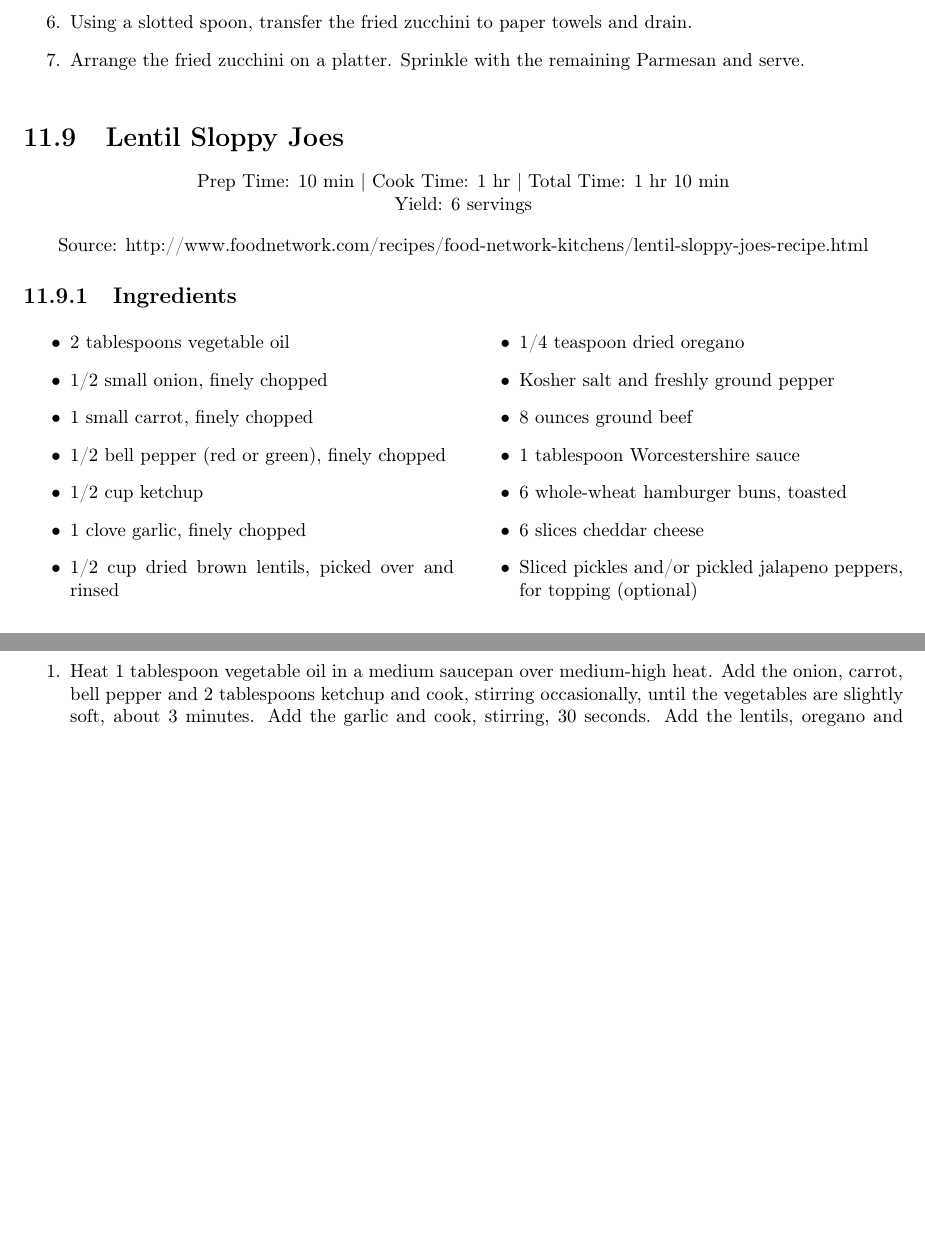
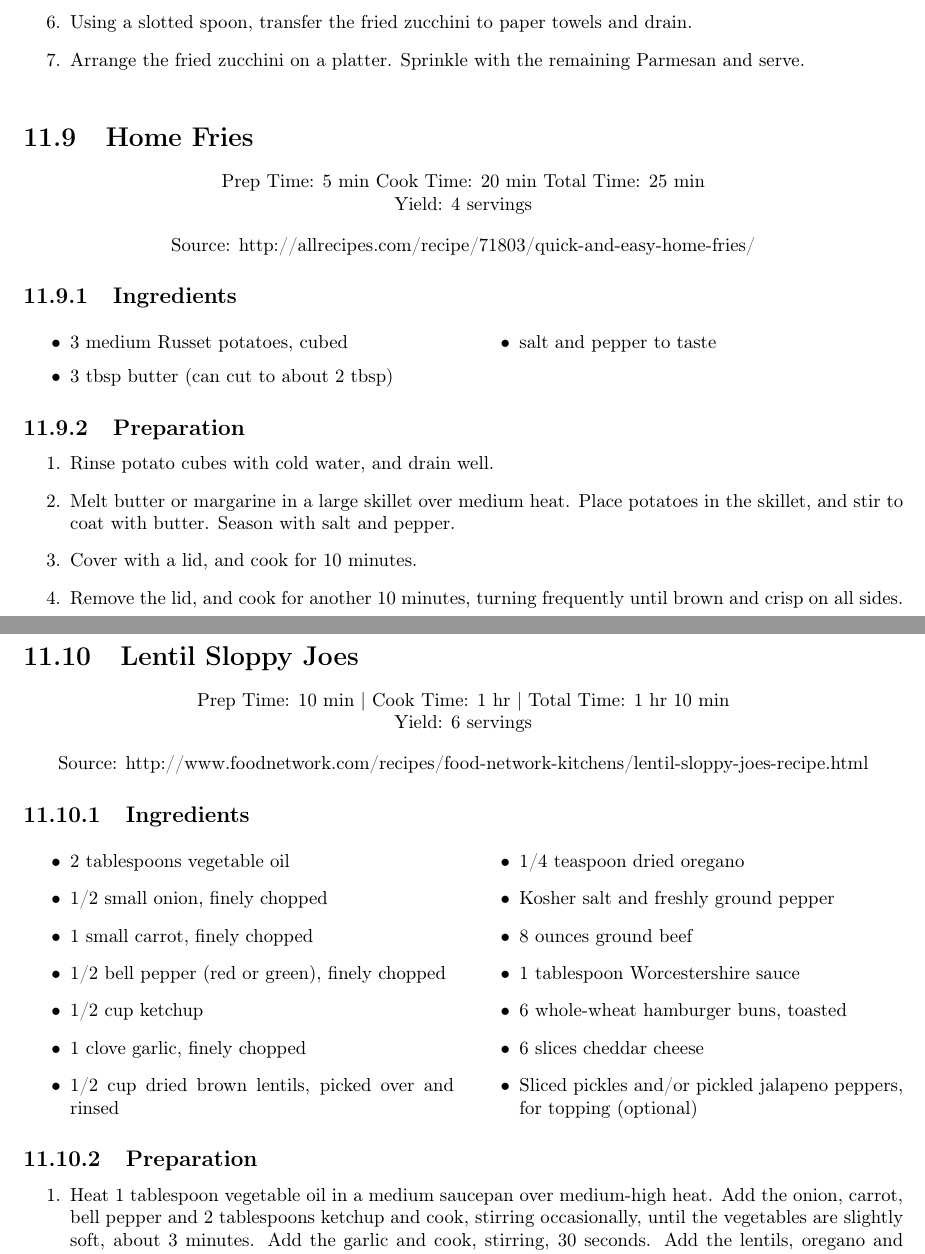
Before and after one commit to InCtrl/recipe-book, a LaTeX document (recipe-book.tex, which reads veg/home-fries.tex): two parts of pages 62 and 63 of 76, joined at a grey line, cut so that both start at the same text, the shorter picture padded with empty space. Compiled offline with pdfLaTeX.

Commit message:
added home fries

```diff
--- /dev/null
+++ b/veg/home-fries.tex
@@ -0,0 +1,30 @@
+\section{Home Fries}\index{vegetables!home fries}
+
+\begin{center}
+Prep Time: 5 min
+Cook Time: 20 min
+Total Time: 25 min
+
+\noindent Yield: 4 servings
+
+\vspace{1em}
+
+Source: http://allrecipes.com/recipe/71803/quick-and-easy-home-fries/
+\end{center}
+
+\subsection{Ingredients}
+\begin{multicols}{2}
+\begin{itemize}
+    \item 3 medium Russet potatoes, cubed
+    \item 3 tbsp butter (can cut to about 2 tbsp)
+    \item salt and pepper to taste
+\end{itemize}
+\end{multicols}
+
+\subsection{Preparation}
+\begin{enumerate}
+    \item Rinse potato cubes with cold water, and drain well.
+    \item Melt butter or margarine in a large skillet over medium heat. Place potatoes in the skillet, and stir to coat with butter. Season with salt and pepper.
+    \item Cover with a lid, and cook for 10 minutes.
+    \item Remove the lid, and cook for another 10 minutes, turning frequently until brown and crisp on all sides.
+\end{enumerate}
```
Also changed, not shown: recipe-book.tex (+1 -0 lines).
